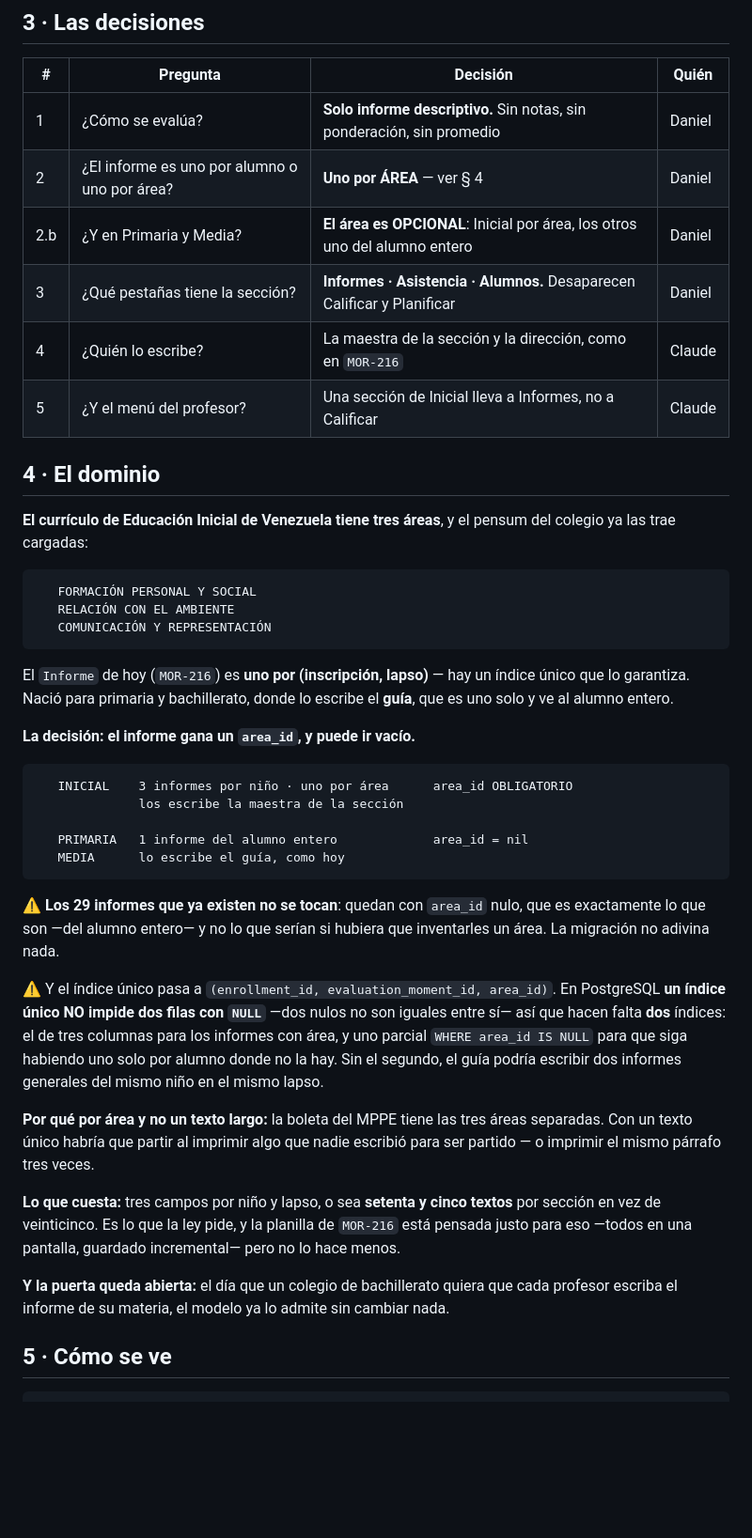
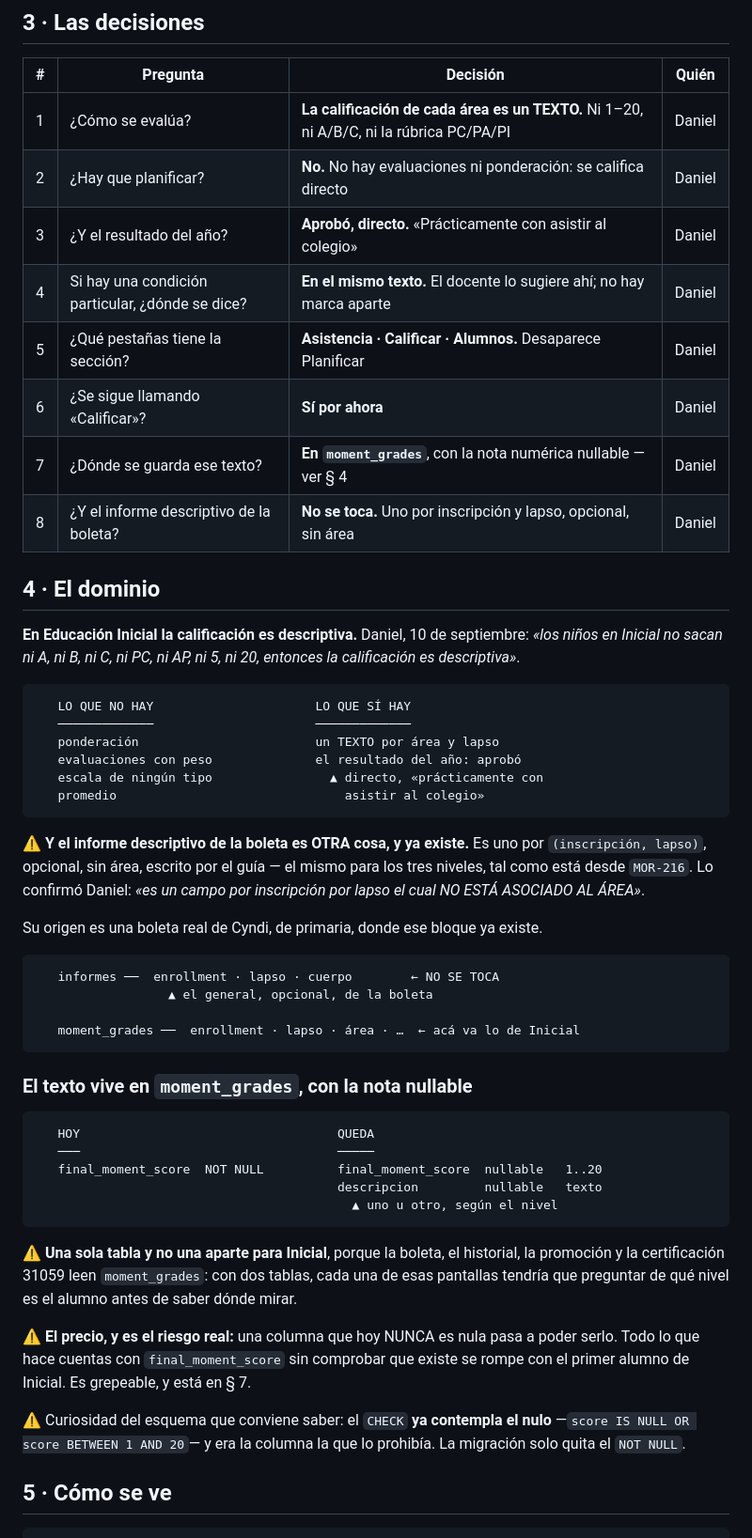
Before and after one commit to danielousky/siga, a Markdown page: docs/specs/educacion-inicial.md, the part around one of its changes. Shown at 94% size. Rendered like a GitHub page; blank space fills up the shorter version.

````diff
--- a/docs/specs/educacion-inicial.md
+++ b/docs/specs/educacion-inicial.md
@@ -58,61 +58,66 @@ que la maestra pueda REGISTRAR. Sin registro, el papel no tiene qué imprimir.
 
 | # | Pregunta | Decisión | Quién |
 |---|----------|----------|-------|
-| 1 | ¿Cómo se evalúa? | **Solo informe descriptivo.** Sin notas, sin ponderación, sin promedio | Daniel |
-| 2 | ¿El informe es uno por alumno o uno por área? | **Uno por ÁREA** — ver § 4 | Daniel |
-| 2.b | ¿Y en Primaria y Media? | **El área es OPCIONAL**: Inicial por área, los otros uno del alumno entero | Daniel |
-| 3 | ¿Qué pestañas tiene la sección? | **Informes · Asistencia · Alumnos.** Desaparecen Calificar y Planificar | Daniel |
-| 4 | ¿Quién lo escribe? | La maestra de la sección y la dirección, como en `MOR-216` | Claude |
-| 5 | ¿Y el menú del profesor? | Una sección de Inicial lleva a Informes, no a Calificar | Claude |
+| 1 | ¿Cómo se evalúa? | **La calificación de cada área es un TEXTO.** Ni 1–20, ni A/B/C, ni la rúbrica PC/PA/PI | Daniel |
+| 2 | ¿Hay que planificar? | **No.** No hay evaluaciones ni ponderación: se califica directo | Daniel |
+| 3 | ¿Y el resultado del año? | **Aprobó, directo.** «Prácticamente con asistir al colegio» | Daniel |
+| 4 | Si hay una condición particular, ¿dónde se dice? | **En el mismo texto.** El docente lo sugiere ahí; no hay marca aparte | Daniel |
+| 5 | ¿Qué pestañas tiene la sección? | **Asistencia · Calificar · Alumnos.** Desaparece Planificar | Daniel |
+| 6 | ¿Se sigue llamando «Calificar»? | **Sí por ahora** | Daniel |
+| 7 | ¿Dónde se guarda ese texto? | **En `moment_grades`**, con la nota numérica nullable — ver § 4 | Daniel |
+| 8 | ¿Y el informe descriptivo de la boleta? | **No se toca.** Uno por inscripción y lapso, opcional, sin área | Daniel |
 
 ## 4 · El dominio
 
-**El currículo de Educación Inicial de Venezuela tiene tres áreas**, y el pensum
-del colegio ya las trae cargadas:
+**En Educación Inicial la calificación es descriptiva.** Daniel, 10 de
+septiembre: *«los niños en Inicial no sacan ni A, ni B, ni C, ni PC, ni AP, ni
+5, ni 20, entonces la calificación es descriptiva»*.
 
 ```
-   FORMACIÓN PERSONAL Y SOCIAL
-   RELACIÓN CON EL AMBIENTE
-   COMUNICACIÓN Y REPRESENTACIÓN
+   LO QUE NO HAY                      LO QUE SÍ HAY
+   ─────────────                      ─────────────
+   ponderación                        un TEXTO por área y lapso
+   evaluaciones con peso              el resultado del año: aprobó
+   escala de ningún tipo                ▲ directo, «prácticamente con
+   promedio                               asistir al colegio»
 ```
 
-El `Informe` de hoy (`MOR-216`) es **uno por (inscripción, lapso)** — hay un
-índice único que lo garantiza. Nació para primaria y bachillerato, donde lo
-escribe el **guía**, que es uno solo y ve al alumno entero.
+⚠️ **Y el informe descriptivo de la boleta es OTRA cosa, y ya existe.** Es uno
+por `(inscripción, lapso)`, opcional, sin área, escrito por el guía — el mismo
+para los tres niveles, tal como está desde `MOR-216`. Lo confirmó Daniel: *«es
+un campo por inscripción por lapso el cual NO ESTÁ ASOCIADO AL ÁREA»*.
 
-**La decisión: el informe gana un `area_id`, y puede ir vacío.**
+Su origen es una boleta real de Cyndi, de primaria, donde ese bloque ya existe.
 
 ```
-   INICIAL    3 informes por niño · uno por área      area_id OBLIGATORIO
-              los escribe la maestra de la sección
+   informes ──  enrollment · lapso · cuerpo        ← NO SE TOCA
+                  ▲ el general, opcional, de la boleta
 
-   PRIMARIA   1 informe del alumno entero             area_id = nil
-   MEDIA      lo escribe el guía, como hoy
+   moment_grades ──  enrollment · lapso · área · …  ← acá va lo de Inicial
 ```
 
-⚠️ **Los 29 informes que ya existen no se tocan**: quedan con `area_id` nulo,
-que es exactamente lo que son —del alumno entero— y no lo que serían si
-hubiera que inventarles un área. La migración no adivina nada.
+### El texto vive en `moment_grades`, con la nota nullable
 
-⚠️ Y el índice único pasa a `(enrollment_id, evaluation_moment_id, area_id)`.
-En PostgreSQL **un índice único NO impide dos filas con `NULL`** —dos nulos no
-son iguales entre sí— así que hacen falta **dos** índices: el de tres columnas
-para los informes con área, y uno parcial `WHERE area_id IS NULL` para que siga
-habiendo uno solo por alumno donde no la hay. Sin el segundo, el guía podría
-escribir dos informes generales del mismo niño en el mismo lapso.
+```
+   HOY                                   QUEDA
+   ───                                   ─────
+   final_moment_score  NOT NULL          final_moment_score  nullable   1..20
+                                         descripcion         nullable   texto
+                                           ▲ uno u otro, según el nivel
+```
 
-**Por qué por área y no un texto largo:** la boleta del MPPE tiene las tres
-áreas separadas. Con un texto único habría que partir al imprimir algo que
-nadie escribió para ser partido — o imprimir el mismo párrafo tres veces.
+⚠️ **Una sola tabla y no una aparte para Inicial**, porque la boleta, el
+historial, la promoción y la certificación 31059 leen `moment_grades`: con dos
+tablas, cada una de esas pantallas tendría que preguntar de qué nivel es el
+alumno antes de saber dónde mirar.
 
-**Lo que cuesta:** tres campos por niño y lapso, o sea **setenta y cinco
-textos** por sección en vez de veinticinco. Es lo que la ley pide, y la planilla
-de `MOR-216` está pensada justo para eso —todos en una pantalla, guardado
-incremental— pero no lo hace menos.
+⚠️ **El precio, y es el riesgo real:** una columna que hoy NUNCA es nula pasa a
+poder serlo. Todo lo que hace cuentas con `final_moment_score` sin comprobar
+que existe se rompe con el primer alumno de Inicial. Es grepeable, y está en § 7.
 
-**Y la puerta queda abierta:** el día que un colegio de bachillerato quiera que
-cada profesor escriba el informe de su materia, el modelo ya lo admite sin
-cambiar nada.
+⚠️ Curiosidad del esquema que conviene saber: el `CHECK` **ya contempla el
+nulo** —`score IS NULL OR score BETWEEN 1 AND 20`— y era la columna la que lo
+prohibía. La migración solo quita el `NOT NULL`.
 
 ## 5 · Cómo se ve
 
````
Also changed, not shown: other parts of docs/specs/educacion-inicial.md (+54 -50 lines).
